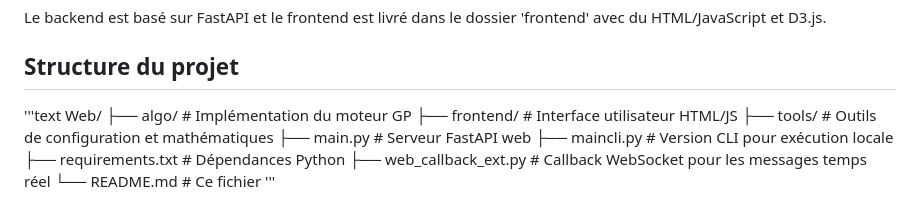
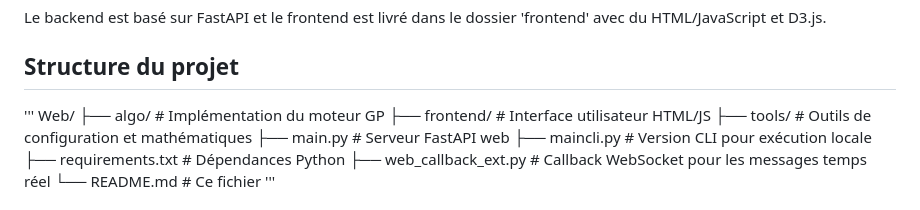
Before and after one commit to ChamaELKHEMSANI/Evolutionary-Algoritms-Forcast, a Markdown page: README.md, the part around the change. Rendered like a GitHub page.

```diff
--- a/README.md
+++ b/README.md
@@ -16,7 +16,7 @@ Le backend est basé sur FastAPI et le frontend est livré dans le dossier 'fron
 
 ## Structure du projet
 
-'''text
+'''
 Web/
 ├── algo/                  # Implémentation du moteur GP
 ├── frontend/              # Interface utilisateur HTML/JS
```
